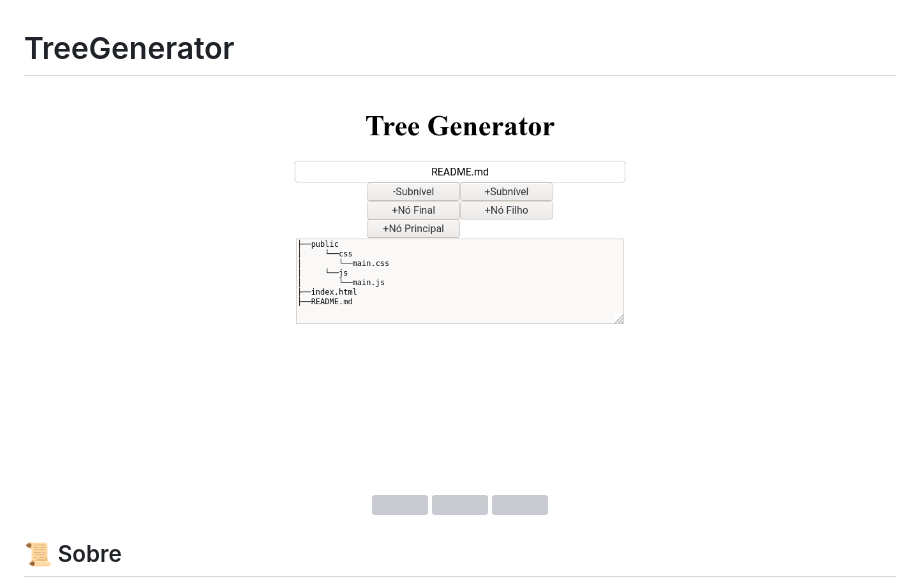
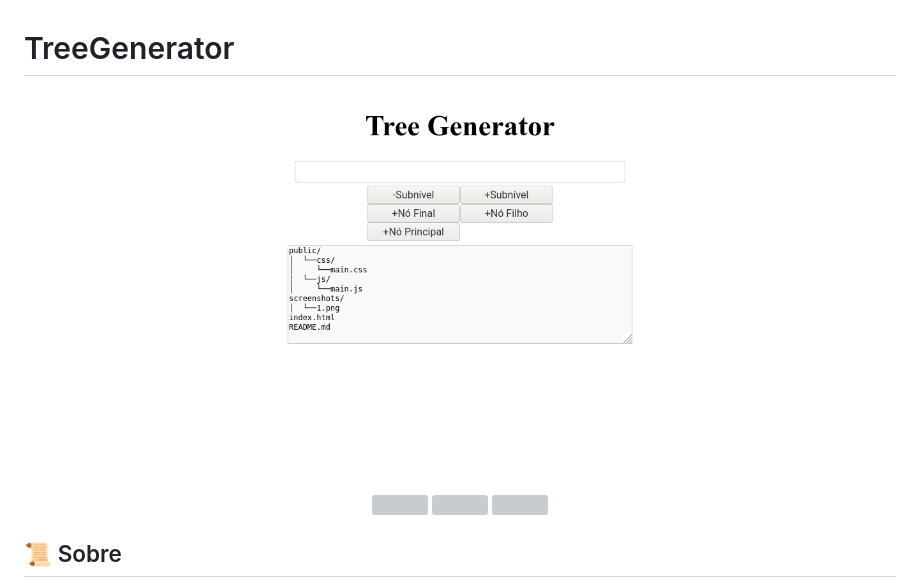
Before and after one commit to jjoaovitor7/TreeGenerator, a Markdown page: README.md, the part around the change. GitHub-like rendering; pictures changed too: screenshots/2.png (added); grey boxes are pictures that could not be loaded.

Commit message:
fixes e screenshot atualizada.

```diff
--- a/README.md
+++ b/README.md
@@ -1,7 +1,7 @@
 # TreeGenerator
 
 <p align="center">
-  <img src="./screenshots/1.png">
+  <img src="./screenshots/2.png">
 </p>
 
 <p align="center">
```
Also changed, not shown: 2 other files.
